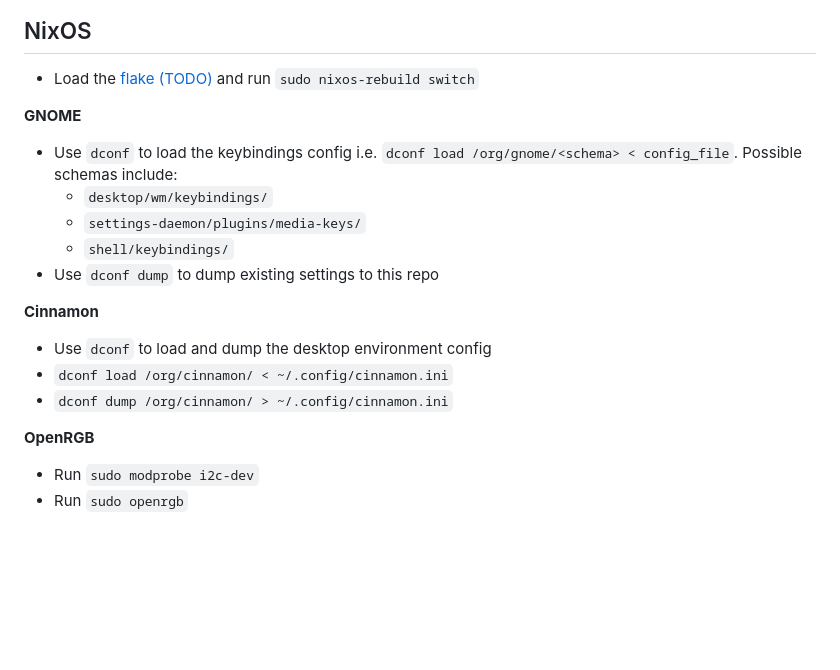
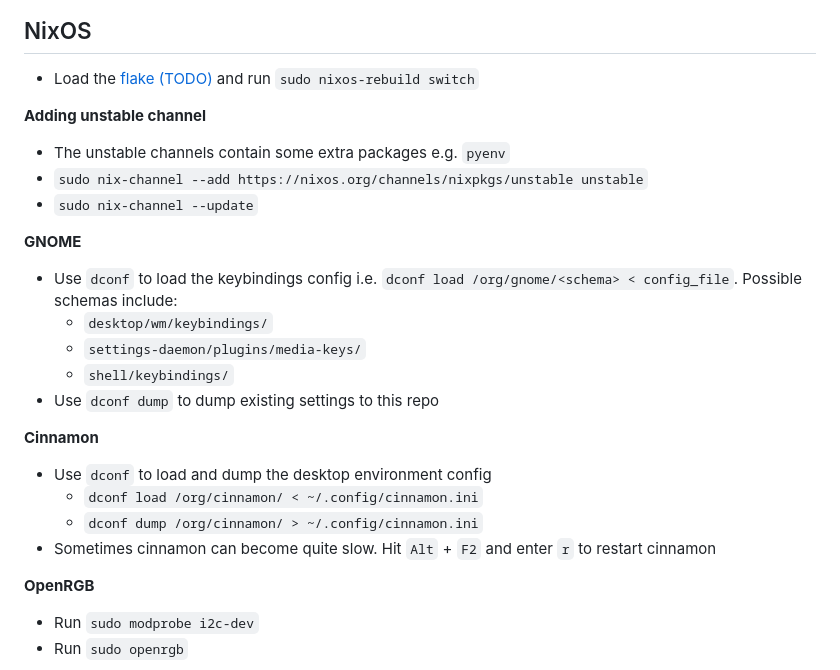
Before and after one commit to samsze0/config, a Markdown page: README.md, the part around the change. Rendered like a GitHub page; blank space fills up the shorter version.

Commit message:
README: restart cinnamon

```diff
--- a/README.md
+++ b/README.md
@@ -85,6 +85,11 @@
 
 - Load the [flake (TODO)]() and run `sudo nixos-rebuild switch`
 
+**Adding unstable channel**
+- The unstable channels contain some extra packages e.g. `pyenv`
+- `sudo nix-channel --add https://nixos.org/channels/nixpkgs/unstable unstable`
+- `sudo nix-channel --update`
+
 **GNOME**
 - Use `dconf` to load the keybindings config i.e. `dconf load /org/gnome/<schema> < config_file`. Possible schemas include:
   - `desktop/wm/keybindings/`
@@ -94,8 +99,9 @@
 
 **Cinnamon**
 - Use `dconf` to load and dump the desktop environment config
-- `dconf load /org/cinnamon/ < ~/.config/cinnamon.ini`
-- `dconf dump /org/cinnamon/ > ~/.config/cinnamon.ini`
+  - `dconf load /org/cinnamon/ < ~/.config/cinnamon.ini`
+  - `dconf dump /org/cinnamon/ > ~/.config/cinnamon.ini`
+- Sometimes cinnamon can become quite slow. Hit `Alt` + `F2` and enter `r` to restart cinnamon
 
 **OpenRGB**
 - Run `sudo modprobe i2c-dev`
```
